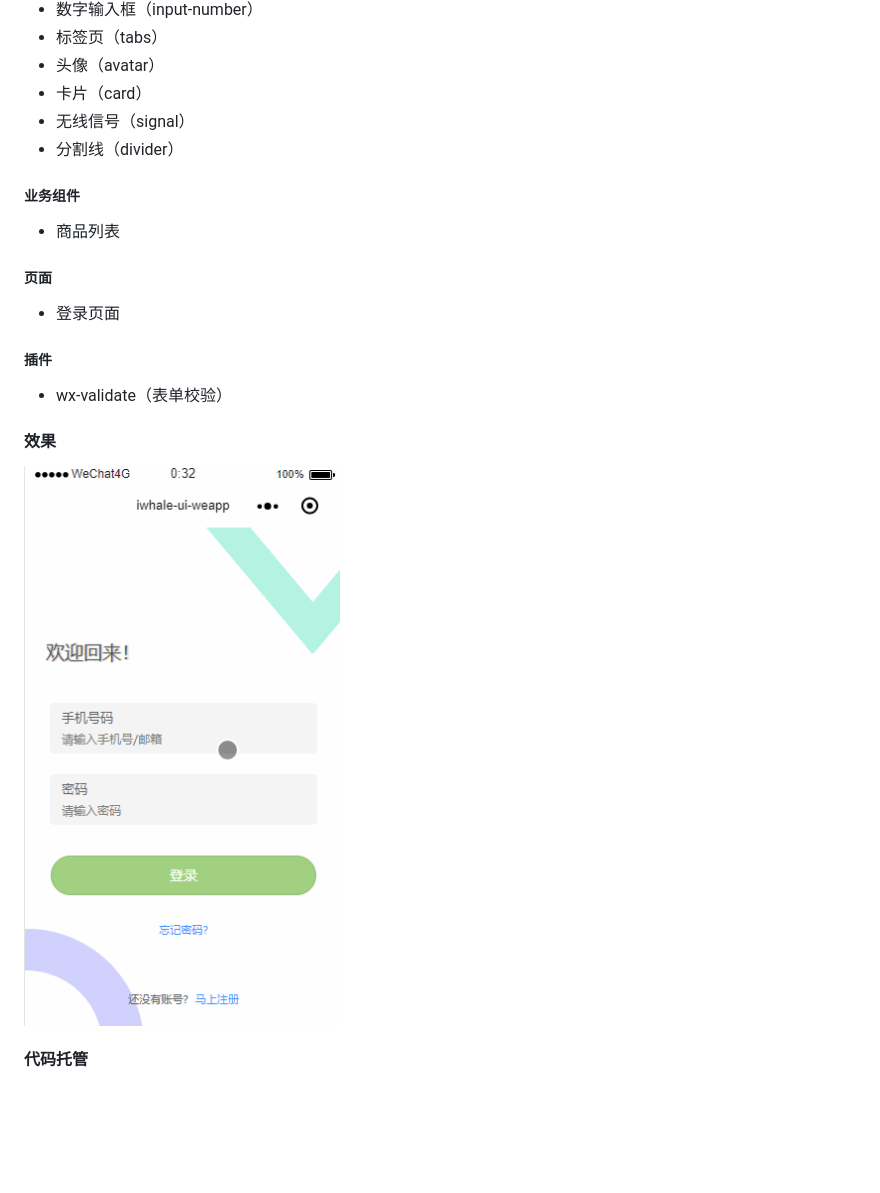
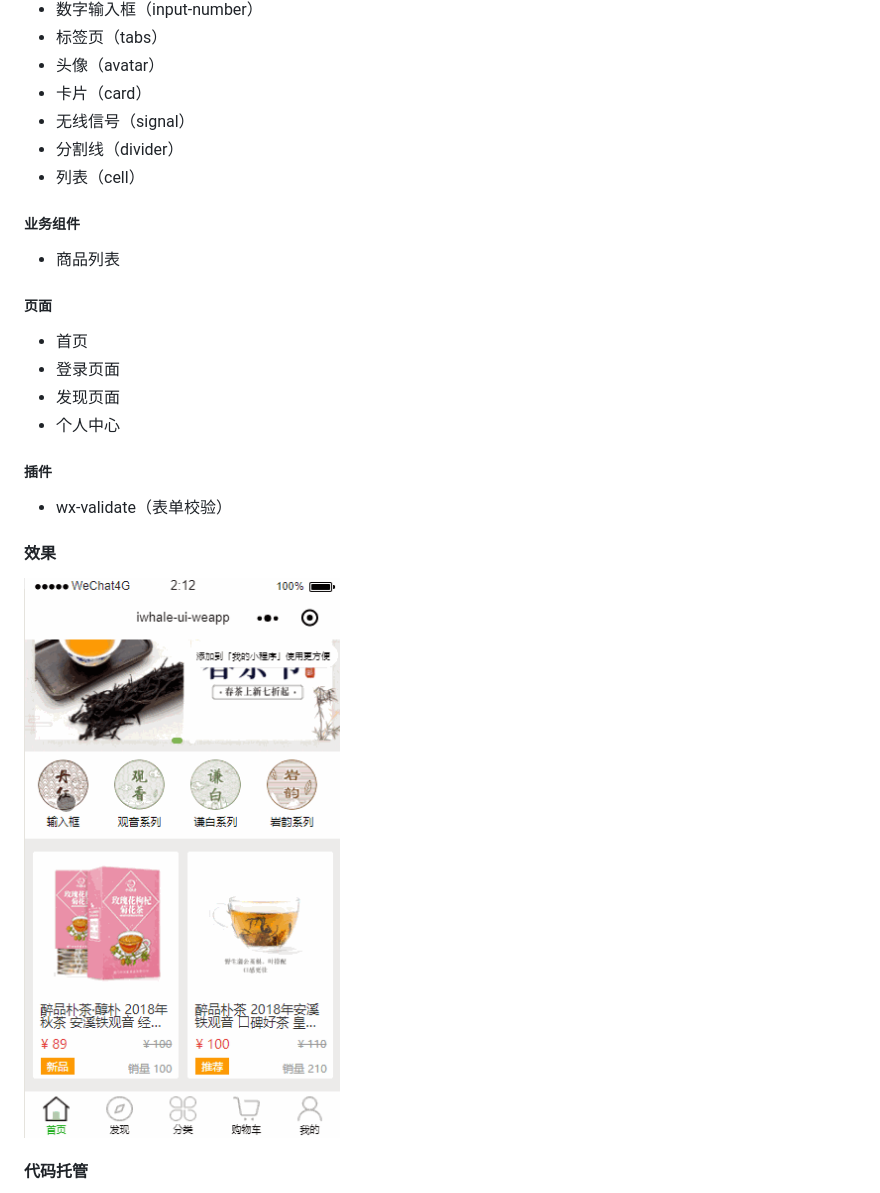
Before and after one commit to icjs-cc/ibaleine-weapp, a Markdown page: README.md, the part around the change. GitHub-like rendering; pictures changed too: screenshot/iwhale-ui.gif; blank space fills up the shorter version.

```diff
--- a/README.md
+++ b/README.md
@@ -19,12 +19,16 @@
 * 卡片（card）
 * 无线信号（signal）
 * 分割线（divider）
+* 列表（cell）
 
 ##### 业务组件
 * 商品列表
 
 ##### 页面
+* 首页
 * 登录页面
+* 发现页面
+* 个人中心
 
 ##### 插件
 * wx-validate（表单校验）
```
Also changed, not shown: 9 other files.
